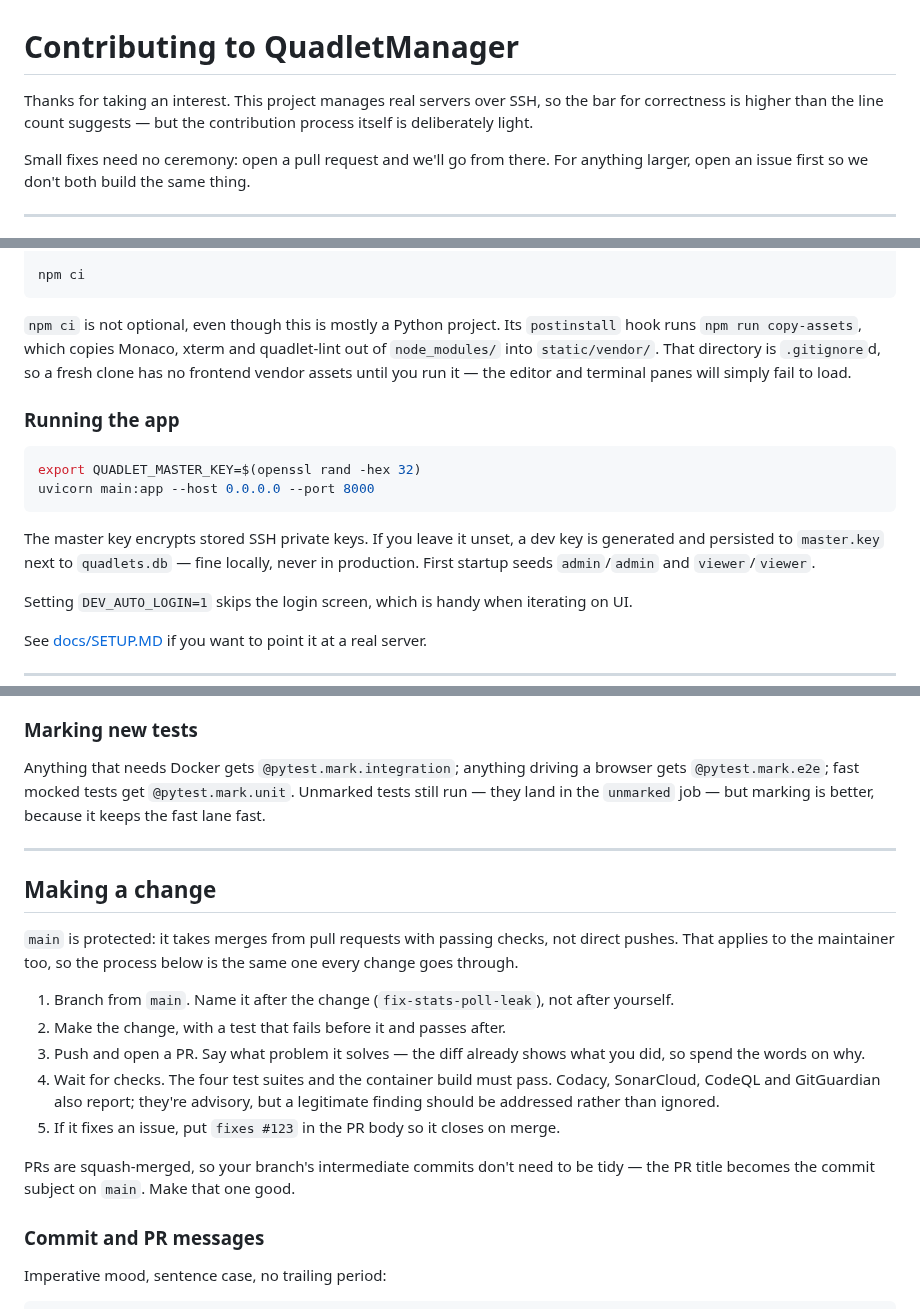
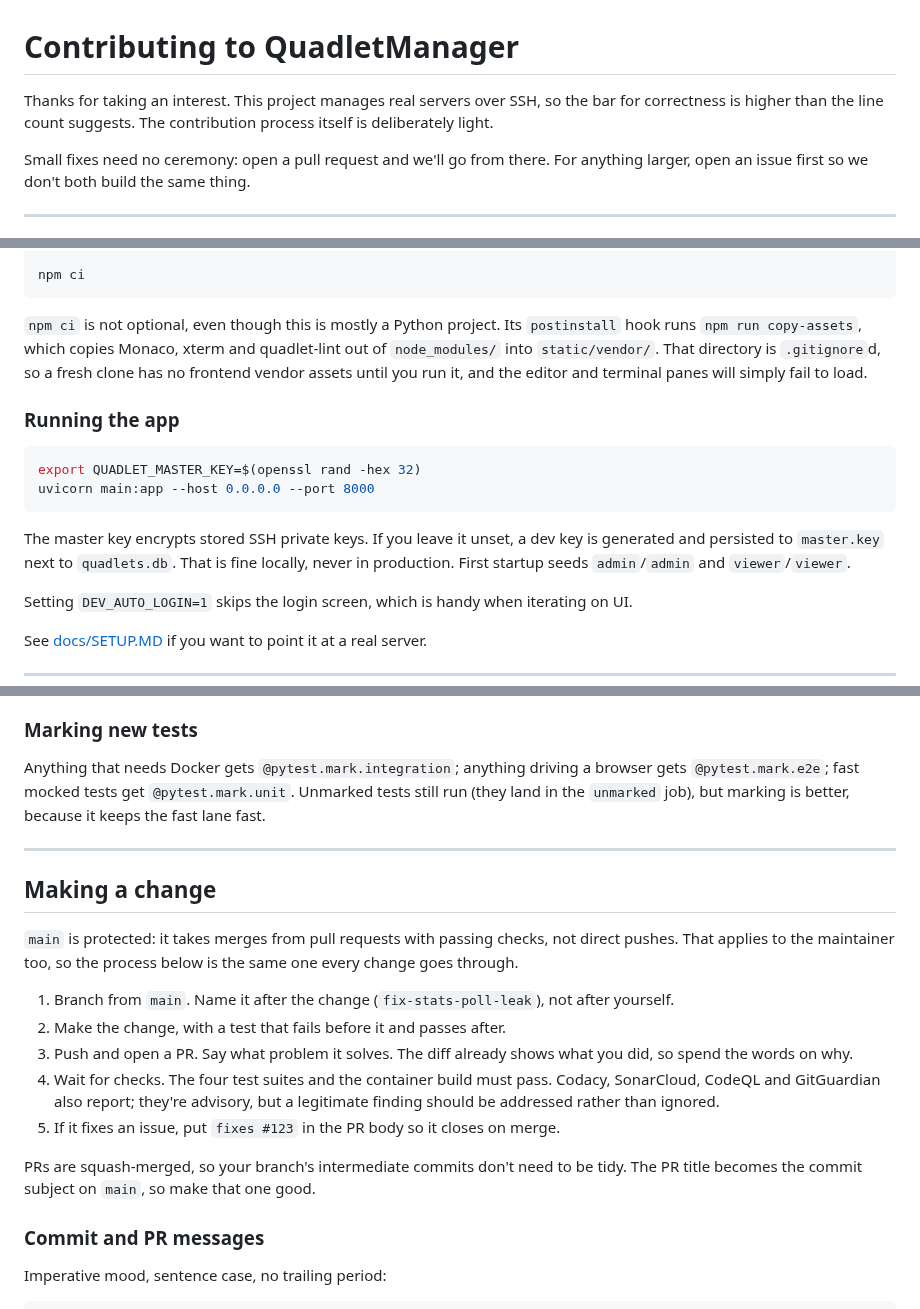
Before and after one commit to karoltheguy/QuadletManager, a Markdown page: CONTRIBUTING.md, 3 parts joined by grey strips. GitHub-like rendering.

Commit message:
Replace em-dashes in CONTRIBUTING.md with plain punctuation
The file used em-dashes as its default clause separator, which does not match
how anything else in this repo is written -- comments and commit messages use
a double hyphen. Rewritten as full stops, commas and parentheses rather than
swapped character-for-character, since most of them were joining two sentences
that read better apart.

Only prose was affected. The tests.yml trigger comment in the previous commit
already used the double-hyphen form.

````diff
--- a/CONTRIBUTING.md
+++ b/CONTRIBUTING.md
@@ -1,7 +1,7 @@
 # Contributing to QuadletManager
 
 Thanks for taking an interest. This project manages real servers over SSH, so
-the bar for correctness is higher than the line count suggests — but the
+the bar for correctness is higher than the line count suggests. The
 contribution process itself is deliberately light.
 
 Small fixes need no ceremony: open a pull request and we'll go from there. For
@@ -29,8 +29,8 @@ npm ci
 `npm ci` is not optional, even though this is mostly a Python project. Its
 `postinstall` hook runs `npm run copy-assets`, which copies Monaco, xterm and
 quadlet-lint out of `node_modules/` into `static/vendor/`. That directory is
-`.gitignore`d, so a fresh clone has no frontend vendor assets until you run it —
-the editor and terminal panes will simply fail to load.
+`.gitignore`d, so a fresh clone has no frontend vendor assets until you run it,
+and the editor and terminal panes will simply fail to load.
 
 ### Running the app
 
@@ -40,8 +40,8 @@ uvicorn main:app --host 0.0.0.0 --port 8000
 ```
 
 The master key encrypts stored SSH private keys. If you leave it unset, a dev
-key is generated and persisted to `master.key` next to `quadlets.db` — fine
-locally, never in production. First startup seeds `admin`/`admin` and
+key is generated and persisted to `master.key` next to `quadlets.db`. That is
+fine locally, never in production. First startup seeds `admin`/`admin` and
 `viewer`/`viewer`.
 
 Setting `DEV_AUTO_LOGIN=1` skips the login screen, which is handy when
@@ -91,7 +91,7 @@ time. Read that section before writing an E2E test.
 
 Anything that needs Docker gets `@pytest.mark.integration`; anything driving a
 browser gets `@pytest.mark.e2e`; fast mocked tests get `@pytest.mark.unit`.
-Unmarked tests still run — they land in the `unmarked` job — but marking is
+Unmarked tests still run (they land in the `unmarked` job), but marking is
 better, because it keeps the fast lane fast.
 
 ---
@@ -105,7 +105,7 @@ the same one every change goes through.
 1. Branch from `main`. Name it after the change (`fix-stats-poll-leak`), not
    after yourself.
 2. Make the change, with a test that fails before it and passes after.
-3. Push and open a PR. Say what problem it solves — the diff already shows
+3. Push and open a PR. Say what problem it solves. The diff already shows
    what you did, so spend the words on why.
 4. Wait for checks. The four test suites and the container build must pass.
    Codacy, SonarCloud, CodeQL and GitGuardian also report; they're advisory,
@@ -113,7 +113,7 @@ the same one every change goes through.
 5. If it fixes an issue, put `fixes #123` in the PR body so it closes on merge.
 
 PRs are squash-merged, so your branch's intermediate commits don't need to be
-tidy — the PR title becomes the commit subject on `main`. Make that one good.
+tidy. The PR title becomes the commit subject on `main`, so make that one good.
 
 ### Commit and PR messages
 
````
Also changed, not shown: other parts of CONTRIBUTING.md (+1 -1 lines).
